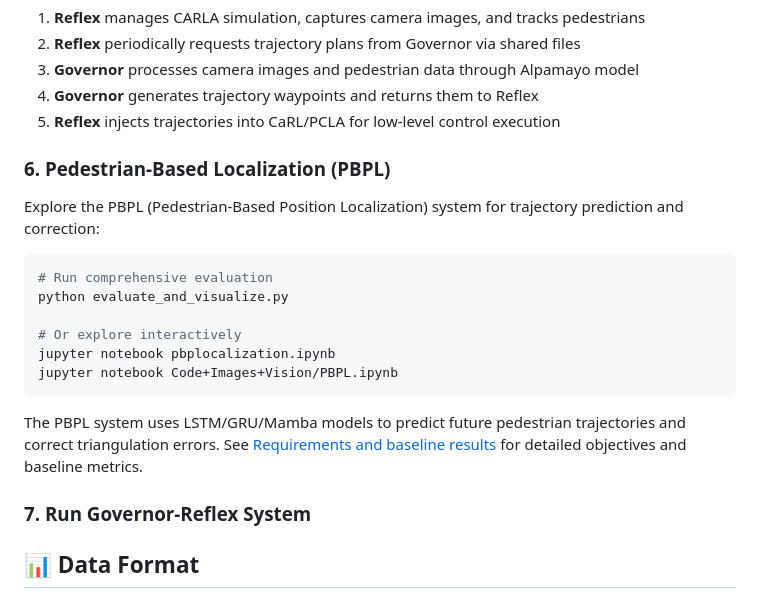
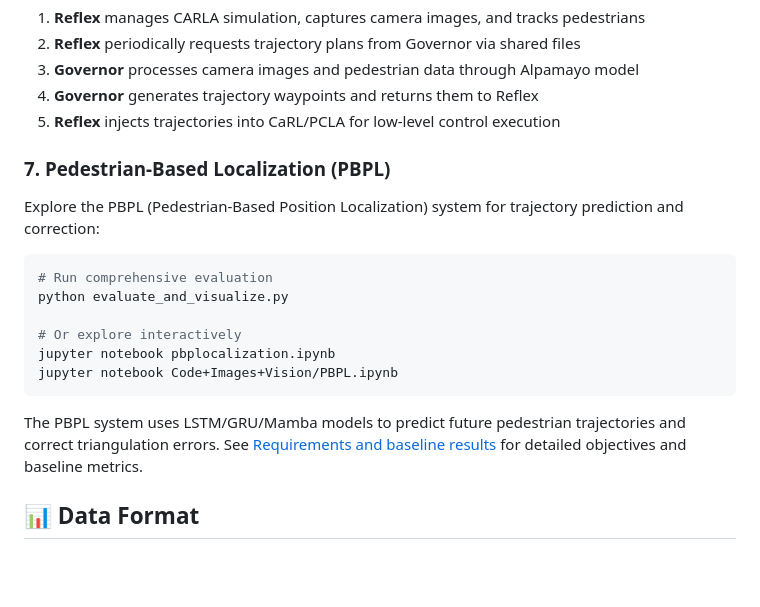
Before and after one commit to mohamedgamal332/pedestrians_focused_av, a Markdown page: README.md, the part around the change. GitHub-like rendering; blank space fills up the shorter version.

Commit message:
Fix duplicate section headings and numbering in README
Co-authored-by: mohamedgamal332 <52329881+mohamedgamal332@users.noreply.github.com>

````diff
--- a/README.md
+++ b/README.md
@@ -429,7 +429,7 @@ python governor/main_governor.py
 4. **Governor** generates trajectory waypoints and returns them to Reflex
 5. **Reflex** injects trajectories into CaRL/PCLA for low-level control execution
 
-### 6. Pedestrian-Based Localization (PBPL)
+### 7. Pedestrian-Based Localization (PBPL)
 
 Explore the PBPL (Pedestrian-Based Position Localization) system for trajectory prediction and correction:
 ```bash
@@ -442,8 +442,6 @@ jupyter notebook Code+Images+Vision/PBPL.ipynb
 ```
 
 The PBPL system uses LSTM/GRU/Mamba models to predict future pedestrian trajectories and correct triangulation errors. See [Requirements and baseline results](./Code+Images+Vision/Requirements%20and%20baseline%20results.md) for detailed objectives and baseline metrics.
-
-### 7. Run Governor-Reflex System
 
 ## 📊 Data Format
 
````
